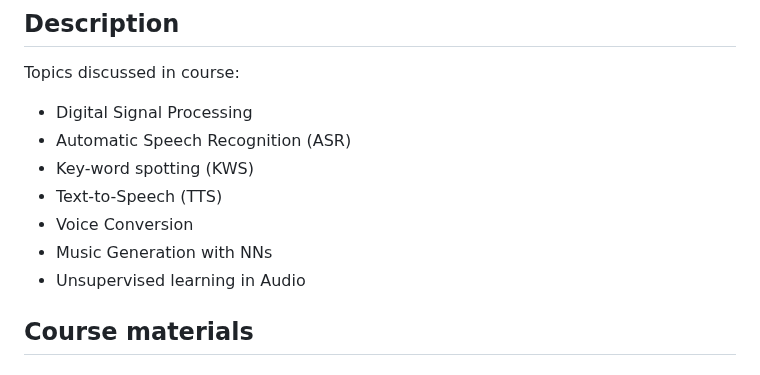
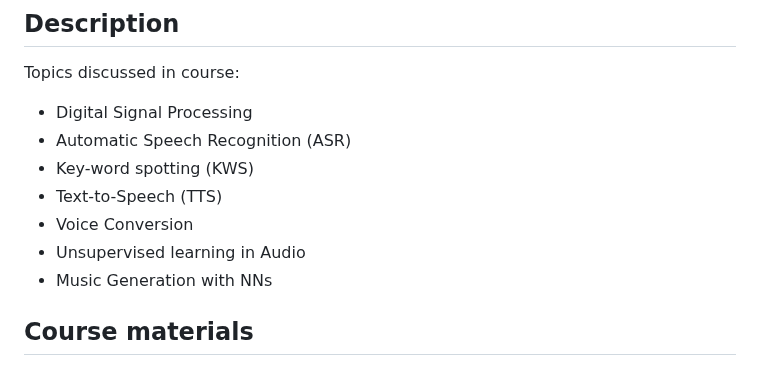
Before and after one commit to severilov/DL-Audio-Course, a Markdown page: README.md, the part around one of its changes. Drawn GitHub-style.

```diff
--- a/README.md
+++ b/README.md
@@ -8,8 +8,8 @@ Topics discussed in course:
 - Key-word spotting (KWS)
 - Text-to-Speech (TTS)
 - Voice Conversion
+- Unsupervised learning in Audio
 - Music Generation with NNs
-- Unsupervised learning in Audio
 
 ## Course materials
 ## Materials
```
Also changed, not shown: other parts of README.md (+2 -2 lines).
